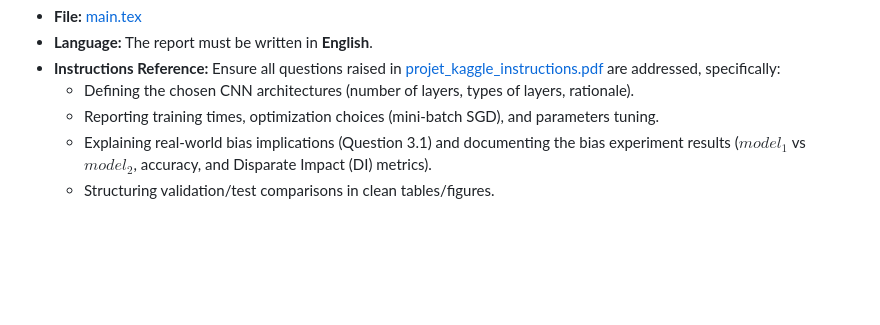
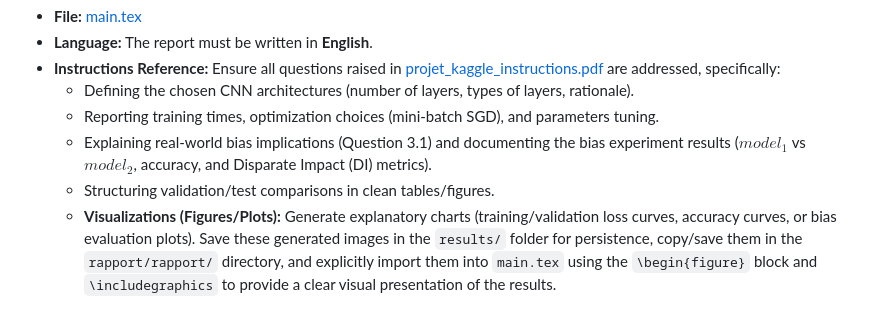
Before and after one commit to ARKANYOTA/ProjetFilRouge2, a Markdown page: AGENTS.md, the part around the change. Drawn GitHub-style; blank space fills up the shorter version.

Commit message:
Require visual plot generation and inclusion in the LaTeX report in AGENTS.md

```diff
--- a/AGENTS.md
+++ b/AGENTS.md
@@ -48,3 +48,4 @@ When the task involves running experiments, training models, or evaluating bias,
   - Reporting training times, optimization choices (mini-batch SGD), and parameters tuning.
   - Explaining real-world bias implications (Question 3.1) and documenting the bias experiment results ($model_1$ vs $model_2$, accuracy, and Disparate Impact (DI) metrics).
   - Structuring validation/test comparisons in clean tables/figures.
+  - **Visualizations (Figures/Plots):** Generate explanatory charts (training/validation loss curves, accuracy curves, or bias evaluation plots). Save these generated images in the `results/` folder for persistence, copy/save them in the `rapport/rapport/` directory, and explicitly import them into `main.tex` using the `\begin{figure}` block and `\includegraphics` to provide a clear visual presentation of the results.
```
